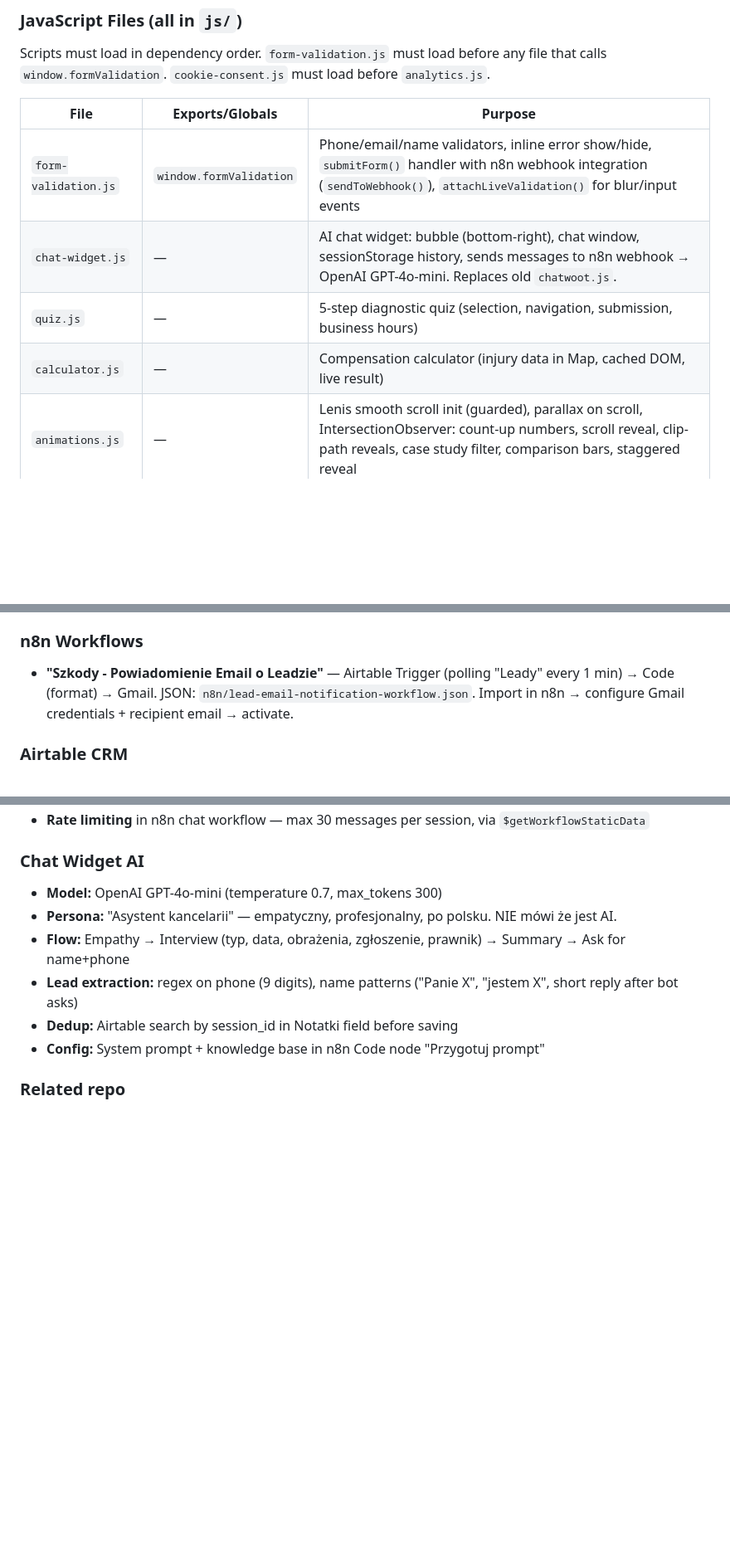
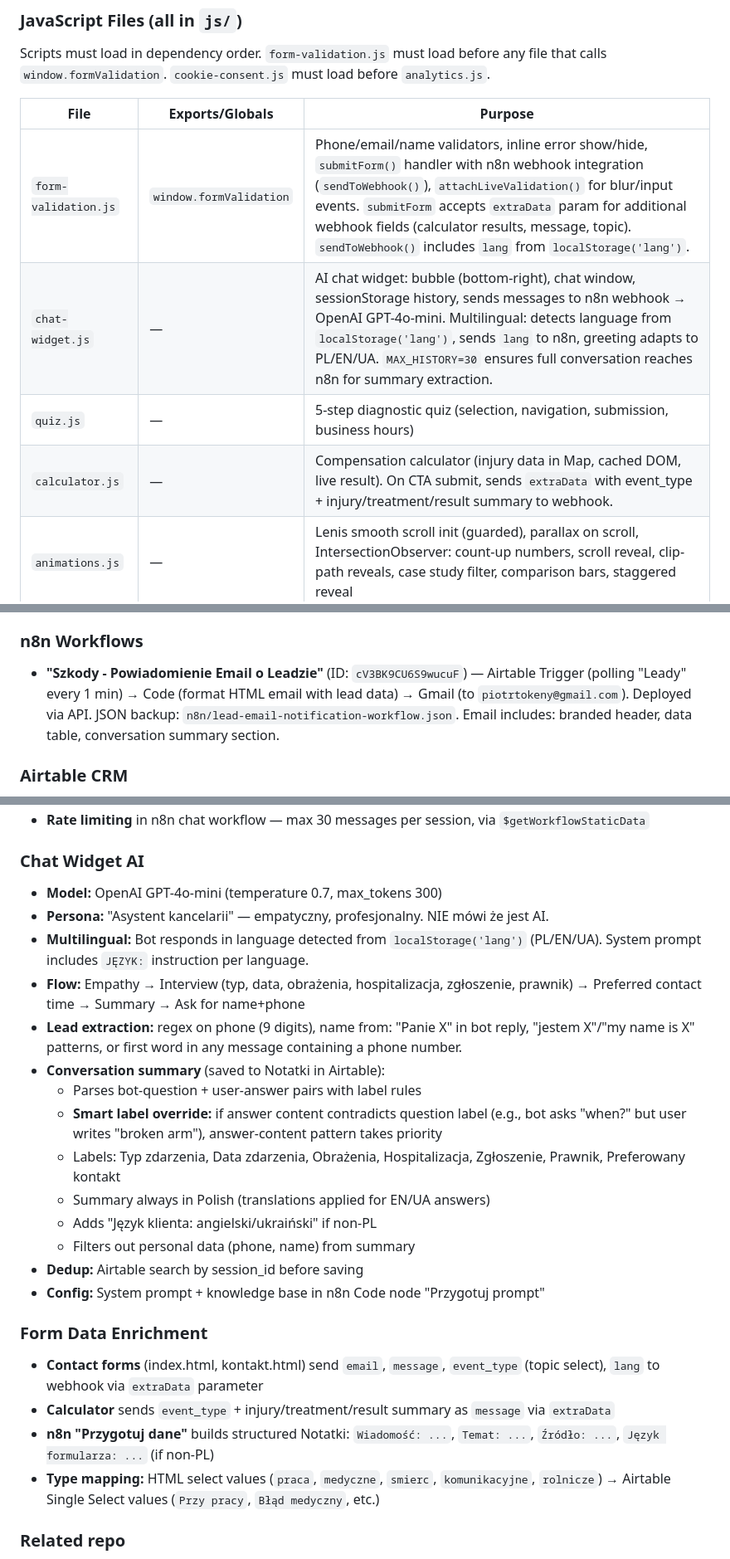
Before and after one commit to Kaban15/szkody, a Markdown page: CLAUDE.md, 3 parts joined by grey strips. Shown at 83% size. Rendered like a GitHub page; blank space fills up the shorter version.

Commit message:
docs: update CLAUDE.md with CRM enhancements, multilingual chat, form enrichment
- Updated JS files table: form-validation (extraData, lang), chat-widget (multilingual, MAX_HISTORY), calculator (extraData)
- Updated i18n section: window.i18nApply() for dynamic content
- Updated Chat Widget AI section: multilingual, smart label override, preferred contact time, summary details
- Added Form Data Enrichment section
- Updated n8n Workflows with deployed workflow ID
- Added lead email notification spec/plan references
- Added n8n workflow files section

```diff
--- a/CLAUDE.md
+++ b/CLAUDE.md
@@ -109,10 +110,10 @@ Scripts must load in dependency order. `form-validation.js` must load before any
 
 | File | Exports/Globals | Purpose |
 |------|----------------|---------|
-| `form-validation.js` | `window.formValidation` | Phone/email/name validators, inline error show/hide, `submitForm()` handler with n8n webhook integration (`sendToWebhook()`), `attachLiveValidation()` for blur/input events |
-| `chat-widget.js` | — | AI chat widget: bubble (bottom-right), chat window, sessionStorage history, sends messages to n8n webhook → OpenAI GPT-4o-mini. Replaces old `chatwoot.js`. |
+| `form-validation.js` | `window.formValidation` | Phone/email/name validators, inline error show/hide, `submitForm()` handler with n8n webhook integration (`sendToWebhook()`), `attachLiveValidation()` for blur/input events. `submitForm` accepts `extraData` param for additional webhook fields (calculator results, message, topic). `sendToWebhook()` includes `lang` from `localStorage('lang')`. |
+| `chat-widget.js` | — | AI chat widget: bubble (bottom-right), chat window, sessionStorage history, sends messages to n8n webhook → OpenAI GPT-4o-mini. Multilingual: detects language from `localStorage('lang')`, sends `lang` to n8n, greeting adapts to PL/EN/UA. `MAX_HISTORY=30` ensures full conversation reaches n8n for summary extraction. |
 | `quiz.js` | — | 5-step diagnostic quiz (selection, navigation, submission, business hours) |
-| `calculator.js` | — | Compensation calculator (injury data in Map, cached DOM, live result) |
+| `calculator.js` | — | Compensation calculator (injury data in Map, cached DOM, live result). On CTA submit, sends `extraData` with event_type + injury/treatment/result summary to webhook. |
 | `animations.js` | — | Lenis smooth scroll init (guarded), parallax on scroll, IntersectionObserver: count-up numbers, scroll reveal, clip-path reveals, case study filter, comparison bars, staggered reveal |
 | `navigation.js` | — | Mobile hamburger menu, sticky bottom bar hide, testimonial carousel scroll, scroll-to-top button |
 | `cookie-consent.js` | — | Cookie banner, localStorage consent, dynamic GA4 script injection |
@@ -225,7 +231,7 @@ Website forms/quiz/chat → POST → n8n webhooks → Airtable "Szkody CRM" base
 - **`/webhook/szkody-chat`** — AI chat messages. Workflow: "Szkody - Chat AI"
 
 ### n8n Workflows
-- **"Szkody - Powiadomienie Email o Leadzie"** — Airtable Trigger (polling "Leady" every 1 min) → Code (format) → Gmail. JSON: `n8n/lead-email-notification-workflow.json`. Import in n8n → configure Gmail credentials + recipient email → activate.
+- **"Szkody - Powiadomienie Email o Leadzie"** (ID: `cV3BK9CU6S9wucuF`) — Airtable Trigger (polling "Leady" every 1 min) → Code (format HTML email with lead data) → Gmail (to `piotrtokeny@gmail.com`). Deployed via API. JSON backup: `n8n/lead-email-notification-workflow.json`. Email includes: branded header, data table, conversation summary section.
 
 ### Airtable CRM
 - **Base:** "Szkody CRM" (appUoXROWqjxiwjrT)
@@ -248,11 +254,25 @@ Website forms/quiz/chat → POST → n8n webhooks → Airtable "Szkody CRM" base
 
 ### Chat Widget AI
 - **Model:** OpenAI GPT-4o-mini (temperature 0.7, max_tokens 300)
-- **Persona:** "Asystent kancelarii" — empatyczny, profesjonalny, po polsku. NIE mówi że jest AI.
-- **Flow:** Empathy → Interview (typ, data, obrażenia, zgłoszenie, prawnik) → Summary → Ask for name+phone
-- **Lead extraction:** regex on phone (9 digits), name patterns ("Panie X", "jestem X", short reply after bot asks)
-- **Dedup:** Airtable search by session_id in Notatki field before saving
+- **Persona:** "Asystent kancelarii" — empatyczny, profesjonalny. NIE mówi że jest AI.
+- **Multilingual:** Bot responds in language detected from `localStorage('lang')` (PL/EN/UA). System prompt includes `JĘZYK:` instruction per language.
+- **Flow:** Empathy → Interview (typ, data, obrażenia, hospitalizacja, zgłoszenie, prawnik) → Preferred contact time → Summary → Ask for name+phone
+- **Lead extraction:** regex on phone (9 digits), name from: "Panie X" in bot reply, "jestem X"/"my name is X" patterns, or first word in any message containing a phone number.
+- **Conversation summary** (saved to Notatki in Airtable):
+  - Parses bot-question + user-answer pairs with label rules
+  - **Smart label override:** if answer content contradicts question label (e.g., bot asks "when?" but user writes "broken arm"), answer-content pattern takes priority
+  - Labels: Typ zdarzenia, Data zdarzenia, Obrażenia, Hospitalizacja, Zgłoszenie, Prawnik, Preferowany kontakt
+  - Summary always in Polish (translations applied for EN/UA answers)
+  - Adds "Język klienta: angielski/ukraiński" if non-PL
+  - Filters out personal data (phone, name) from summary
+- **Dedup:** Airtable search by session_id before saving
 - **Config:** System prompt + knowledge base in n8n Code node "Przygotuj prompt"
+
+### Form Data Enrichment
+- **Contact forms** (index.html, kontakt.html) send `email`, `message`, `event_type` (topic select), `lang` to webhook via `extraData` parameter
+- **Calculator** sends `event_type` + injury/treatment/result summary as `message` via `extraData`
+- **n8n "Przygotuj dane"** builds structured Notatki: `Wiadomość: ...`, `Temat: ...`, `Źródło: ...`, `Język formularza: ...` (if non-PL)
+- **Type mapping:** HTML select values (`praca`, `medyczne`, `smierc`, `komunikacyjne`, `rolnicze`) → Airtable Single Select values (`Przy pracy`, `Błąd medyczny`, etc.)
 
 ### Related repo
 `szkody-crm/` (local at `C:\Users\piotr\CascadeProjects\szkody-crm\`) — Docker Compose stack for future VPS deployment (Chatwoot, PostgreSQL, Redis, Traefik). Not deployed yet — waiting for domain purchase.
```
Also changed, not shown: other parts of CLAUDE.md (+8 -2 lines).
